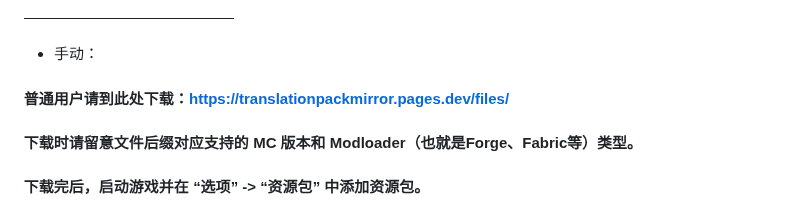
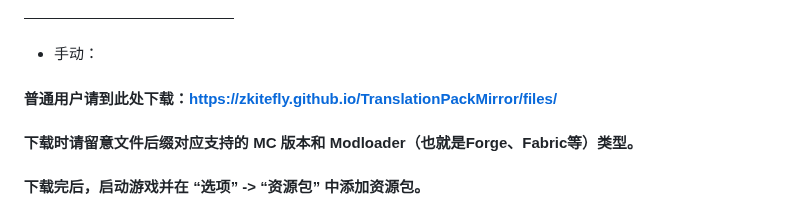
Before and after one commit to zkitefly/TranslationPackMirror, a Markdown page: README.md, the part around the change. Drawn GitHub-style.

```diff
--- a/README.md
+++ b/README.md
@@ -36,7 +36,7 @@
 
 - 手动：
 
-#### **普通用户请到此处下载：[https://translationpackmirror.pages.dev/files/](https://translationpackmirror.pages.dev/files/)**
+#### **普通用户请到此处下载：[https://zkitefly.github.io/TranslationPackMirror/files/](https://zkitefly.github.io/TranslationPackMirror/files/)**
 
 #### 下载时请留意文件后缀对应支持的 MC 版本和 Modloader（也就是Forge、Fabric等）类型。
 
```
